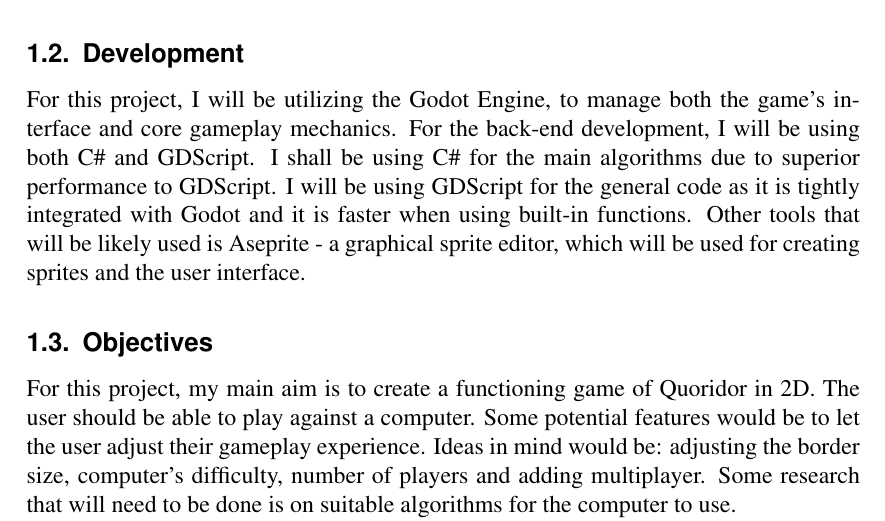
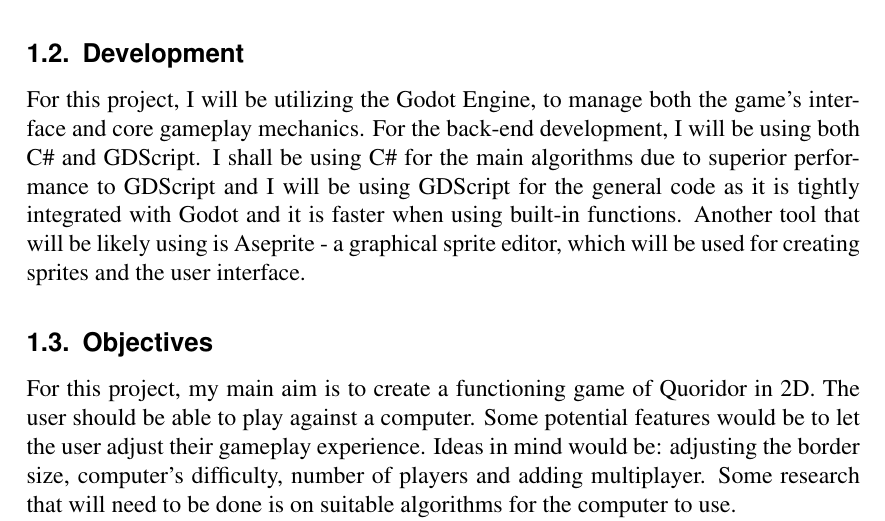
Before and after one commit to RealSGM/Quoridor, a LaTeX document (report/main.tex): part of page 2 of 8, cut so that both start at the same text. Compiled offline with pdfLaTeX.

Commit message:
Update main.tex

```diff
--- a/report/main.tex
+++ b/report/main.tex
@@ -35,7 +35,7 @@
 	Quoridor is a classical two-player board game. It is played on a 9x9 tiled board, where each player controls a singular pawn with the end goal being to reach the opponent's starting line. On a player's turn, they are able to do one of 2 actions: move their pawn, or place a fence. Both player's have each 10 fences, which are two tiles wide. Once a fence is placed, it cannot be moved. Fences can be placed on the boundary of any tiles, but must be placed in a position which allows both player's to be able to reach their respective target location. Pawns are allowed to move one tile on their turn, this movement is limited to forwards and backwards, both horizontally and vertically. However, if two pawns are facing adjacent, the pawn in play is allowed to jump over the player, provided that there is no wall in the way, essentially allowing them to jump two tiles in one round, instead of one.
 
 	\subsection{Development}
-	For this project, I will be utilizing the Godot Engine, to manage both the game's interface and core gameplay mechanics. For the back-end development, I will be using both C\# and GDScript. I shall be using C\# for the main algorithms due to superior performance to GDScript. I will be using GDScript for the general code as it is tightly integrated with Godot and it is faster when using built-in functions. Other tools that will be likely used is Aseprite - a graphical sprite editor, which will be used for creating sprites and the user interface.
+	For this project, I will be utilizing the Godot Engine, to manage both the game's interface and core gameplay mechanics. For the back-end development, I will be using both C\# and GDScript. I shall be using C\# for the main algorithms due to superior performance to GDScript and I will be using GDScript for the general code as it is tightly integrated with Godot and it is faster when using built-in functions. Another tool that will be likely using is Aseprite - a graphical sprite editor, which will be used for creating sprites and the user interface.
 
 	\subsection{Objectives}
 	For this project, my main aim is to create a functioning game of Quoridor in 2D. The user should be able to play against a computer. Some potential features would be to let the user adjust their gameplay experience. Ideas in mind would be: adjusting the border size, computer's difficulty, number of players and adding multiplayer. Some research that will need to be done is on suitable algorithms for the computer to use.
```
